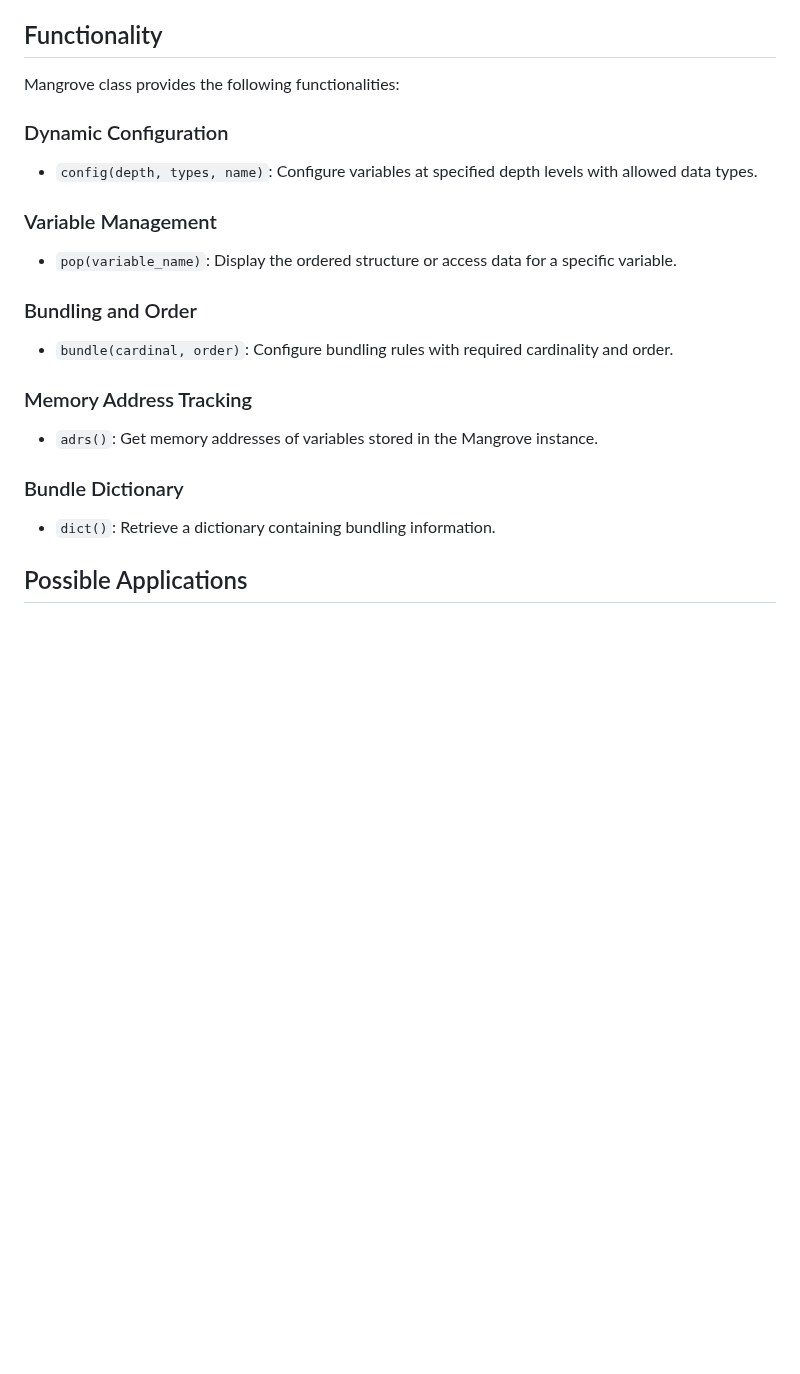
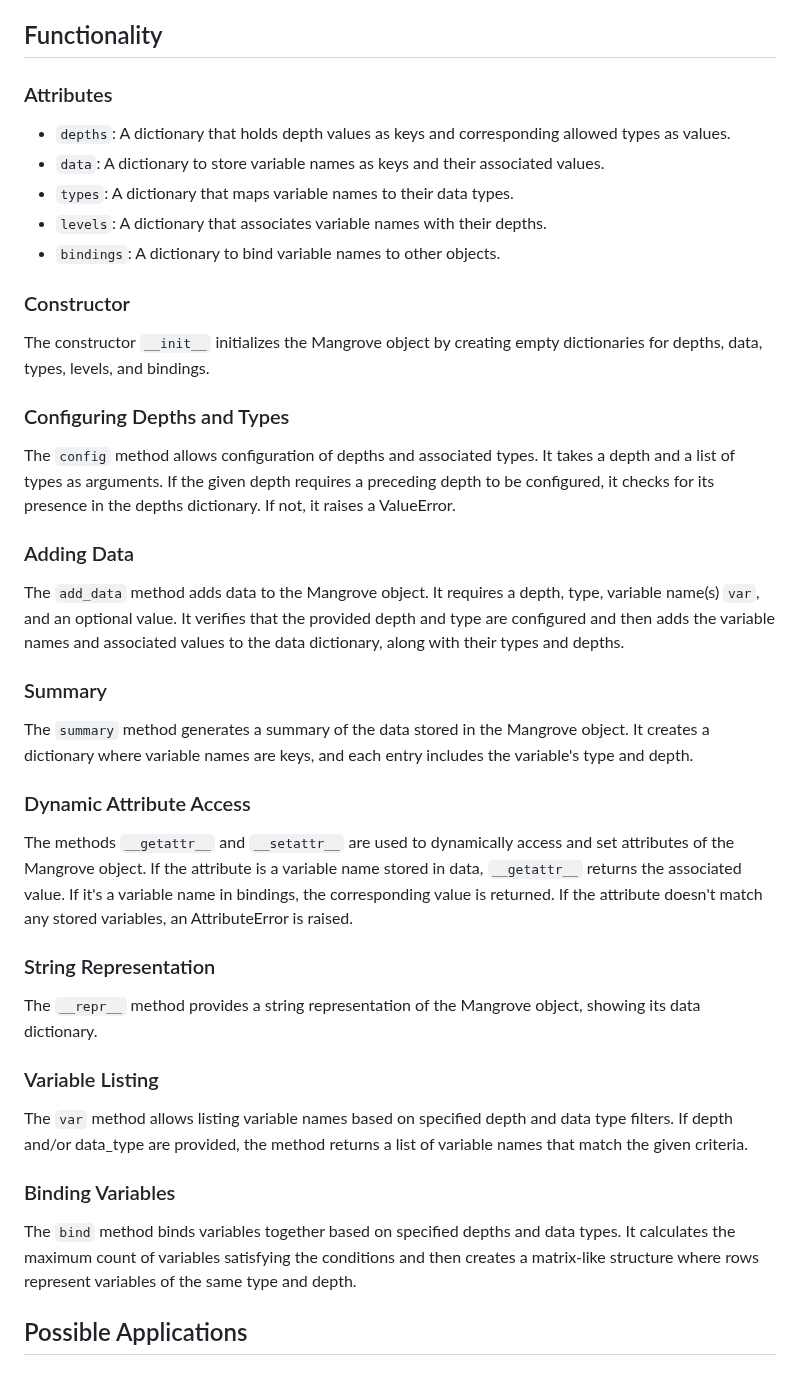
Before and after one commit to 1ssb/mangroves, a Markdown page: README.md, the part around the change. Drawn GitHub-style; blank space fills up the shorter version.

```diff
--- a/README.md
+++ b/README.md
@@ -8,27 +8,46 @@ Mangrove is a custom data structure that provides dynamic configuration and mana
 
 ## Functionality
 
-Mangrove class provides the following functionalities:
+### Attributes
 
-### Dynamic Configuration
+- `depths`: A dictionary that holds depth values as keys and corresponding allowed types as values.
+- `data`: A dictionary to store variable names as keys and their associated values.
+- `types`: A dictionary that maps variable names to their data types.
+- `levels`: A dictionary that associates variable names with their depths.
+- `bindings`: A dictionary to bind variable names to other objects.
 
-- `config(depth, types, name)`: Configure variables at specified depth levels with allowed data types.
+### Constructor
 
-### Variable Management
+The constructor `__init__` initializes the Mangrove object by creating empty dictionaries for depths, data, types, levels, and bindings.
 
-- `pop(variable_name)`: Display the ordered structure or access data for a specific variable.
+### Configuring Depths and Types
 
-### Bundling and Order
+The `config` method allows configuration of depths and associated types. It takes a depth and a list of types as arguments. If the given depth requires a preceding depth to be configured, it checks for its presence in the depths dictionary. If not, it raises a ValueError.
 
-- `bundle(cardinal, order)`: Configure bundling rules with required cardinality and order.
+### Adding Data
 
-### Memory Address Tracking
+The `add_data` method adds data to the Mangrove object. It requires a depth, type, variable name(s) `var`, and an optional value. It verifies that the provided depth and type are configured and then adds the variable names and associated values to the data dictionary, along with their types and depths.
 
-- `adrs()`: Get memory addresses of variables stored in the Mangrove instance.
+### Summary
 
-### Bundle Dictionary
+The `summary` method generates a summary of the data stored in the Mangrove object. It creates a dictionary where variable names are keys, and each entry includes the variable's type and depth.
 
-- `dict()`: Retrieve a dictionary containing bundling information.
+### Dynamic Attribute Access
+
+The methods `__getattr__` and `__setattr__` are used to dynamically access and set attributes of the Mangrove object. If the attribute is a variable name stored in data, `__getattr__` returns the associated value. If it's a variable name in bindings, the corresponding value is returned. If the attribute doesn't match any stored variables, an AttributeError is raised.
+
+### String Representation
+
+The `__repr__` method provides a string representation of the Mangrove object, showing its data dictionary.
+
+### Variable Listing
+
+The `var` method allows listing variable names based on specified depth and data type filters. If depth and/or data_type are provided, the method returns a list of variable names that match the given criteria.
+
+### Binding Variables
+
+The `bind` method binds variables together based on specified depths and data types. It calculates the maximum count of variables satisfying the conditions and then creates a matrix-like structure where rows represent variables of the same type and depth.
+
 
 ## Possible Applications
 
```
